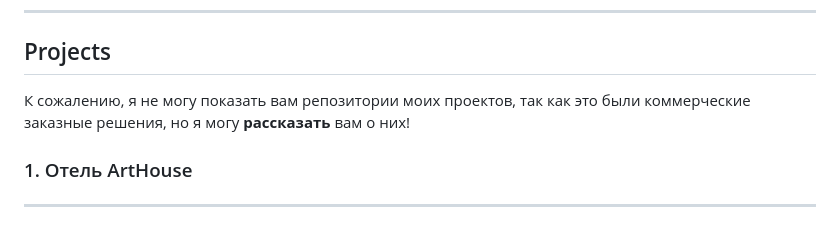
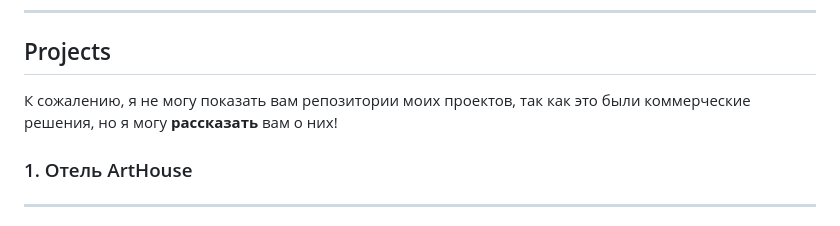
Before and after one commit to DenWebSite/DenWebSite, a Markdown page: README.md, the part around the change. Drawn GitHub-style.

```diff
--- a/README.md
+++ b/README.md
@@ -42,7 +42,7 @@
 ***
 
 ## Projects
-К сожалению, я не могу показать вам репозитории моих проектов, так как это были коммерческие заказные решения, но я могу **рассказать** вам о них!
+К сожалению, я не могу показать вам репозитории моих проектов, так как это были коммерческие решения, но я могу **рассказать** вам о них!
 
 ### 1. Отель ArtHouse
 ***
```
